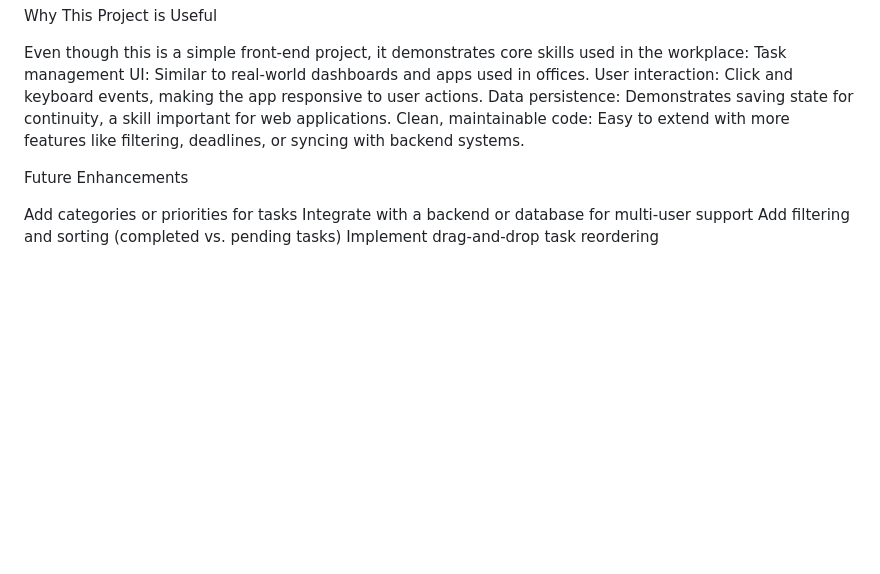
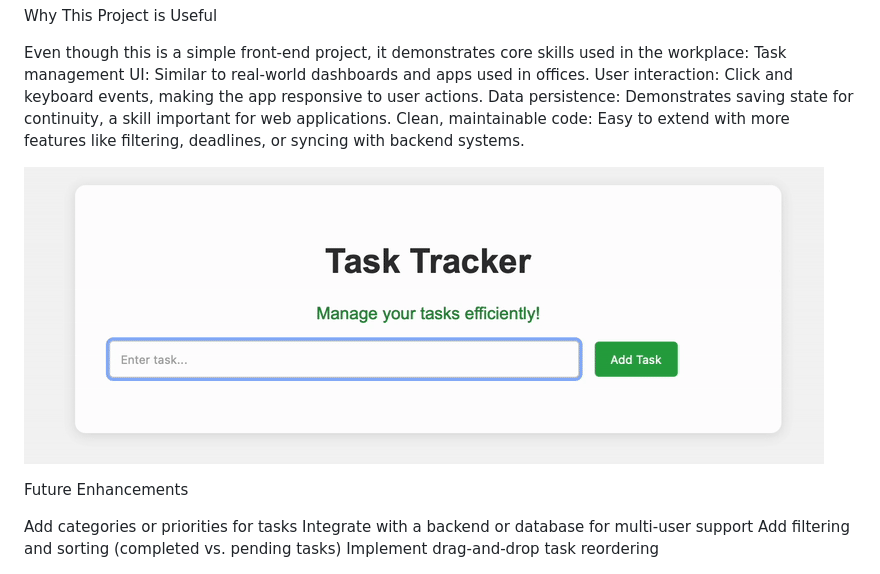
Before and after one commit to aogles/JS-Task-Tracker, a Markdown page: readme.md, the part around the change. Rendered like a GitHub page; pictures changed too: assets/ScreenRecording2025-12-30at21.15.42-ezgif.com-video-to-gif-converter.gif (added); blank space fills up the shorter version.

Commit message:
Task Tracker README updates

```diff
--- a/readme.md
+++ b/readme.md
@@ -16,6 +16,8 @@ User interaction: Click and keyboard events, making the app responsive to user a
 Data persistence: Demonstrates saving state for continuity, a skill important for web applications.
 Clean, maintainable code: Easy to extend with more features like filtering, deadlines, or syncing with backend systems.
 
+![Task Tracker Demo](assets/ScreenRecording2025-12-30at21.15.42-ezgif.com-video-to-gif-converter.gif)
+
 Future Enhancements
 
 Add categories or priorities for tasks
```
